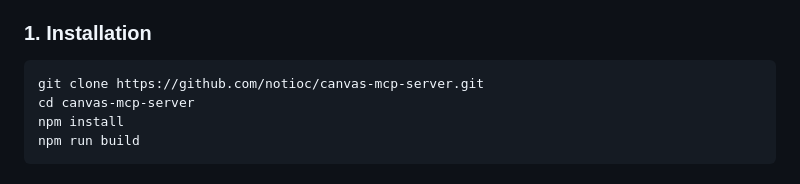
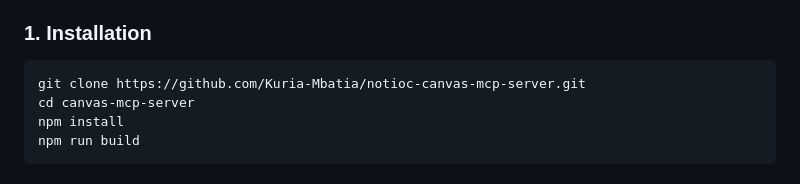
Before and after one commit to Kuria-Mbatia/notioc-canvas-mcp-server, a Markdown page: README.md, the part around the change. Drawn GitHub-style.

````diff
--- a/README.md
+++ b/README.md
@@ -52,7 +52,7 @@ A comprehensive Model Context Protocol (MCP) server providing seamless Canvas LM
 
 ### **1. Installation**
 ```bash
-git clone https://github.com/notioc/canvas-mcp-server.git
+git clone https://github.com/Kuria-Mbatia/notioc-canvas-mcp-server.git
 cd canvas-mcp-server
 npm install
 npm run build
````
